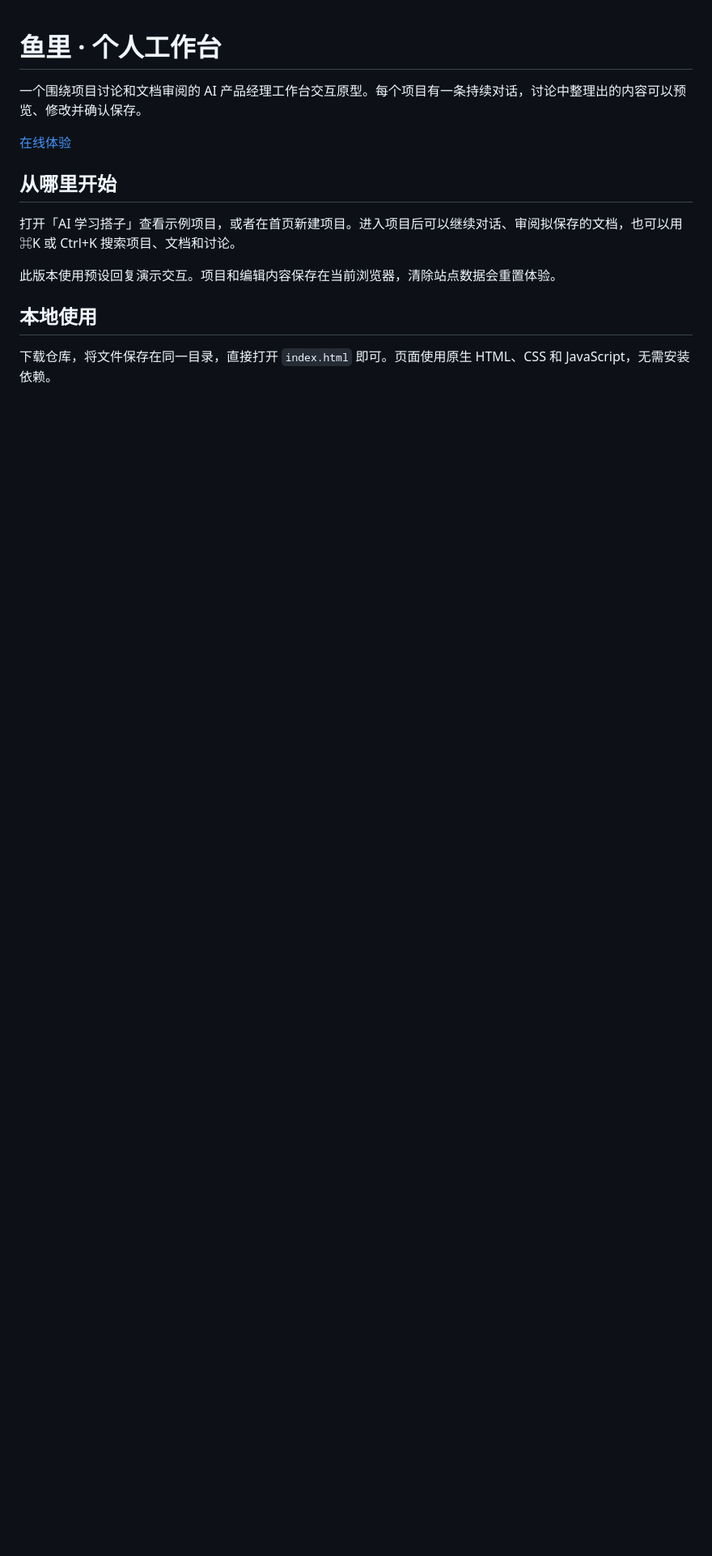
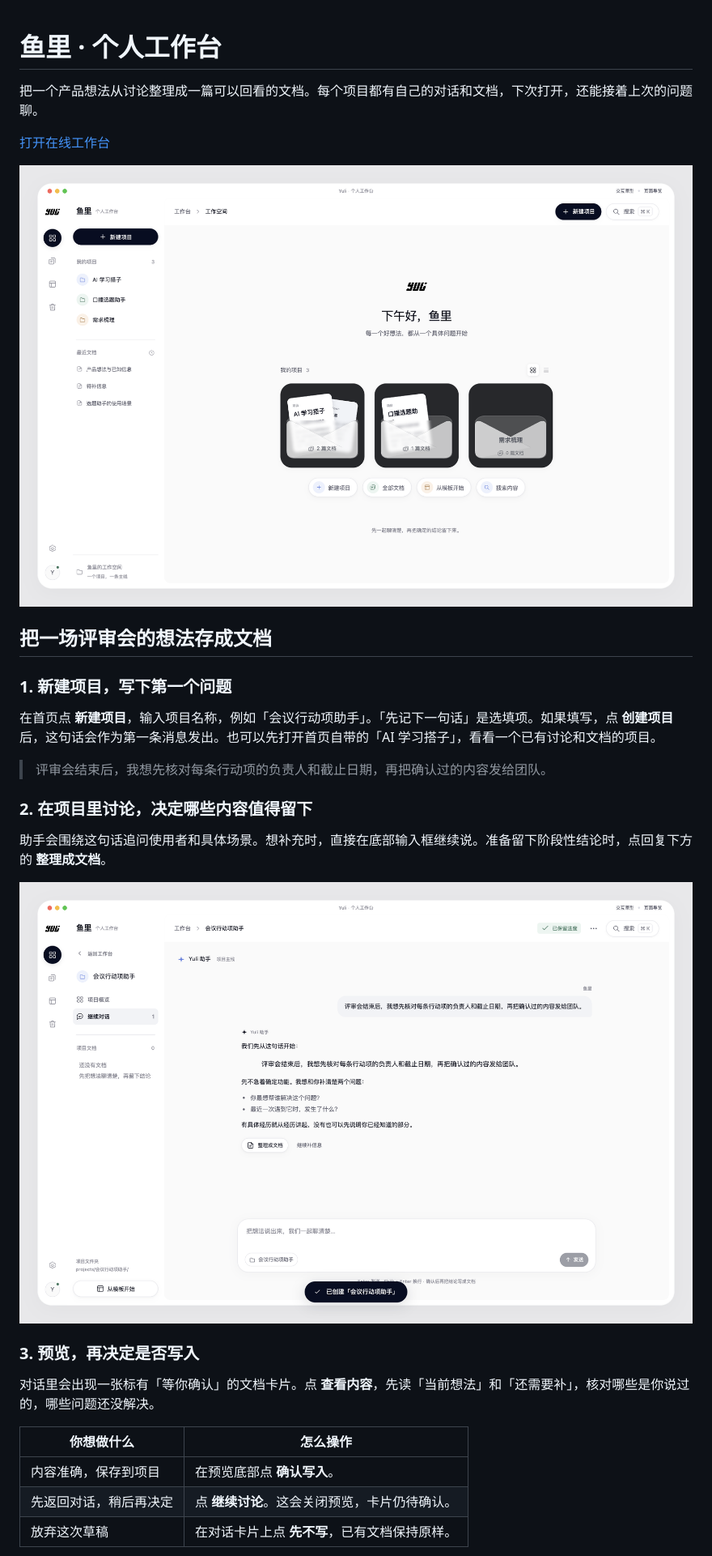
Before and after one commit to yulili-ai/yuli-pm-workbench, a Markdown page: README.md, the part around one of its changes. Shown at 81% size. GitHub-like rendering; pictures changed too: docs/screenshots/01-home.png (added), docs/screenshots/02-discussion.png (added); blank space fills up the shorter version.

```diff
--- a/README.md
+++ b/README.md
@@ -1,15 +1,32 @@
 # 鱼里 · 个人工作台
 
-一个围绕项目讨论和文档审阅的 AI 产品经理工作台交互原型。每个项目有一条持续对话，讨论中整理出的内容可以预览、修改并确认保存。
+把一个产品想法从讨论整理成一篇可以回看的文档。每个项目都有自己的对话和文档，下次打开，还能接着上次的问题聊。
 
-[在线体验](https://yulili-ai.github.io/yuli-pm-workbench/)
+[打开在线工作台](https://yulili-ai.github.io/yuli-pm-workbench/)
 
-## 从哪里开始
+![工作台首页，左侧列出项目和最近文档，中间可以打开项目或新建项目。](docs/screenshots/01-home.png)
 
-打开「AI 学习搭子」查看示例项目，或者在首页新建项目。进入项目后可以继续对话、审阅拟保存的文档，也可以用 ⌘K 或 Ctrl+K 搜索项目、文档和讨论。
+## 把一场评审会的想法存成文档
 
-此版本使用预设回复演示交互。项目和编辑内容保存在当前浏览器，清除站点数据会重置体验。
+### 1. 新建项目，写下第一个问题
 
-## 本地使用
+在首页点 **新建项目**，输入项目名称，例如「会议行动项助手」。「先记下一句话」是选填项。如果填写，点 **创建项目** 后，这句话会作为第一条消息发出。也可以先打开首页自带的「AI 学习搭子」，看看一个已有讨论和文档的项目。
 
-下载仓库，将文件保存在同一目录，直接打开 `index.html` 即可。页面使用原生 HTML、CSS 和 JavaScript，无需安装依赖。
+> 评审会结束后，我想先核对每条行动项的负责人和截止日期，再把确认过的内容发给团队。
+
+### 2. 在项目里讨论，决定哪些内容值得留下
+
+助手会围绕这句话追问使用者和具体场景。想补充时，直接在底部输入框继续说。准备留下阶段性结论时，点回复下方的 **整理成文档**。
+
+![「会议行动项助手」的项目对话，助手追问使用者与场景，回复下方提供「整理成文档」入口。](docs/screenshots/02-discussion.png)
+
+### 3. 预览，再决定是否写入
+
+对话里会出现一张标有「等你确认」的文档卡片。点 **查看内容**，先读「当前想法」和「还需要补」，核对哪些是你说过的，哪些问题还没解决。
+
+| 你想做什么 | 怎么操作 |
+| --- | --- |
+| 内容准确，保存到项目 | 在预览底部点 **确认写入**。 |
+| 先返回对话，稍后再决定 | 点 **继续讨论**。这会关闭预览，卡片仍待确认。 |
+| 放弃这次草稿 | 在对话卡片上点 **先不写**，已有文档保持原样。 |
+
```
Also changed, not shown: other parts of README.md (+28 -0 lines), docs/screenshots/03-review.png (added), docs/screenshots/04-document.png (added).
